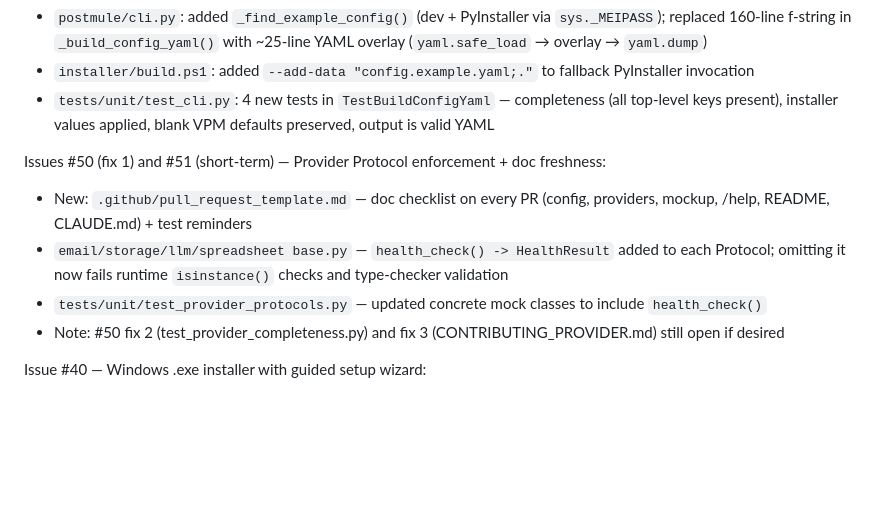
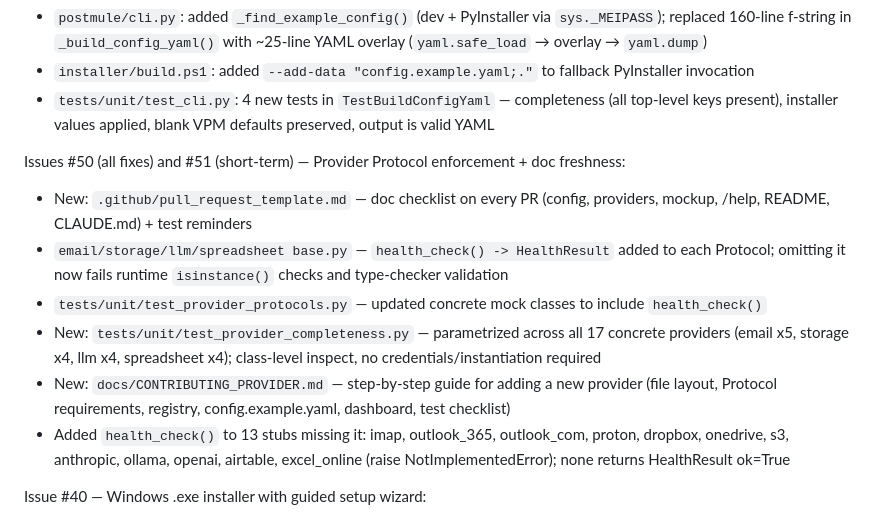
Before and after one commit to PostMule/postmule, a Markdown page: HANDOFF.md, the part around the change. Drawn GitHub-style; blank space fills up the shorter version.

Commit message:
Update HANDOFF.md: #50 all fixes complete
Co-Authored-By: Claude Sonnet 4.6 <noreply@anthropic.com>

```diff
--- a/HANDOFF.md
+++ b/HANDOFF.md
@@ -25,11 +25,13 @@ Issue #48 — Config generation derives from config.example.yaml at runtime:
 - `installer/build.ps1`: added `--add-data "config.example.yaml;."` to fallback PyInstaller invocation
 - `tests/unit/test_cli.py`: 4 new tests in `TestBuildConfigYaml` — completeness (all top-level keys present), installer values applied, blank VPM defaults preserved, output is valid YAML
 
-Issues #50 (fix 1) and #51 (short-term) — Provider Protocol enforcement + doc freshness:
+Issues #50 (all fixes) and #51 (short-term) — Provider Protocol enforcement + doc freshness:
 - New: `.github/pull_request_template.md` — doc checklist on every PR (config, providers, mockup, /help, README, CLAUDE.md) + test reminders
 - `email/storage/llm/spreadsheet base.py` — `health_check() -> HealthResult` added to each Protocol; omitting it now fails runtime `isinstance()` checks and type-checker validation
 - `tests/unit/test_provider_protocols.py` — updated concrete mock classes to include `health_check()`
-- Note: #50 fix 2 (test_provider_completeness.py) and fix 3 (CONTRIBUTING_PROVIDER.md) still open if desired
+- New: `tests/unit/test_provider_completeness.py` — parametrized across all 17 concrete providers (email x5, storage x4, llm x4, spreadsheet x4); class-level inspect, no credentials/instantiation required
+- New: `docs/CONTRIBUTING_PROVIDER.md` — step-by-step guide for adding a new provider (file layout, Protocol requirements, registry, config.example.yaml, dashboard, test checklist)
+- Added `health_check()` to 13 stubs missing it: imap, outlook_365, outlook_com, proton, dropbox, onedrive, s3, anthropic, ollama, openai, airtable, excel_online (raise NotImplementedError); none returns HealthResult ok=True
 
 Issue #40 — Windows .exe installer with guided setup wizard:
 - New: `installer/postmule.iss` — Inno Setup 6 script; 5 custom Pascal Script wizard pages:
```
